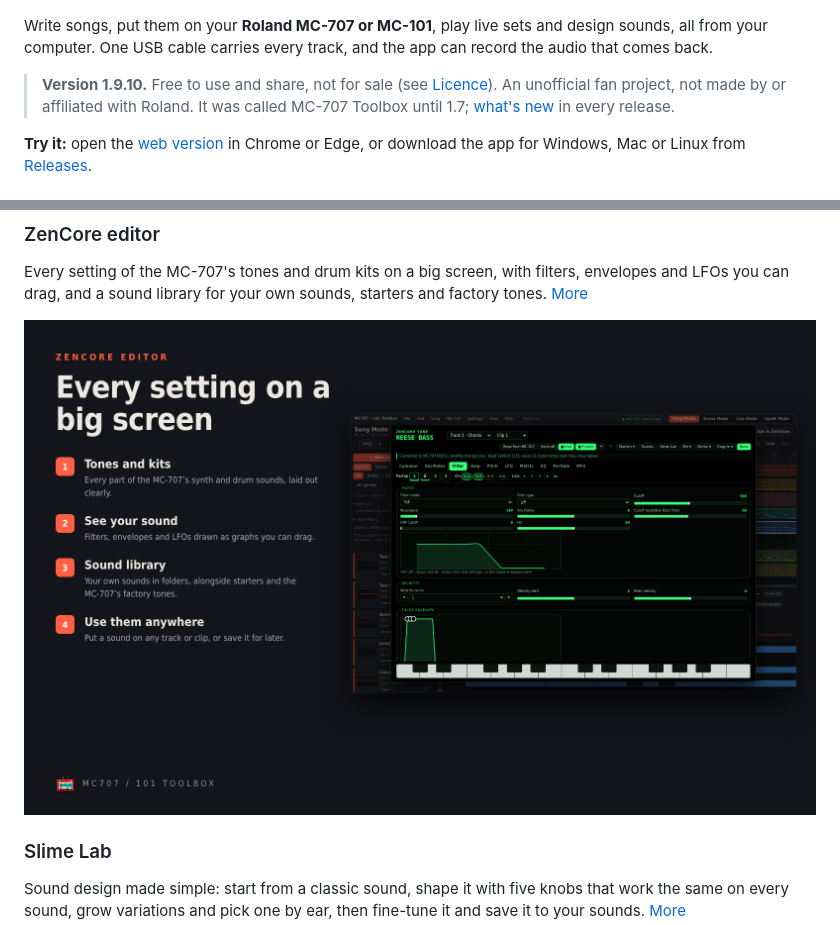
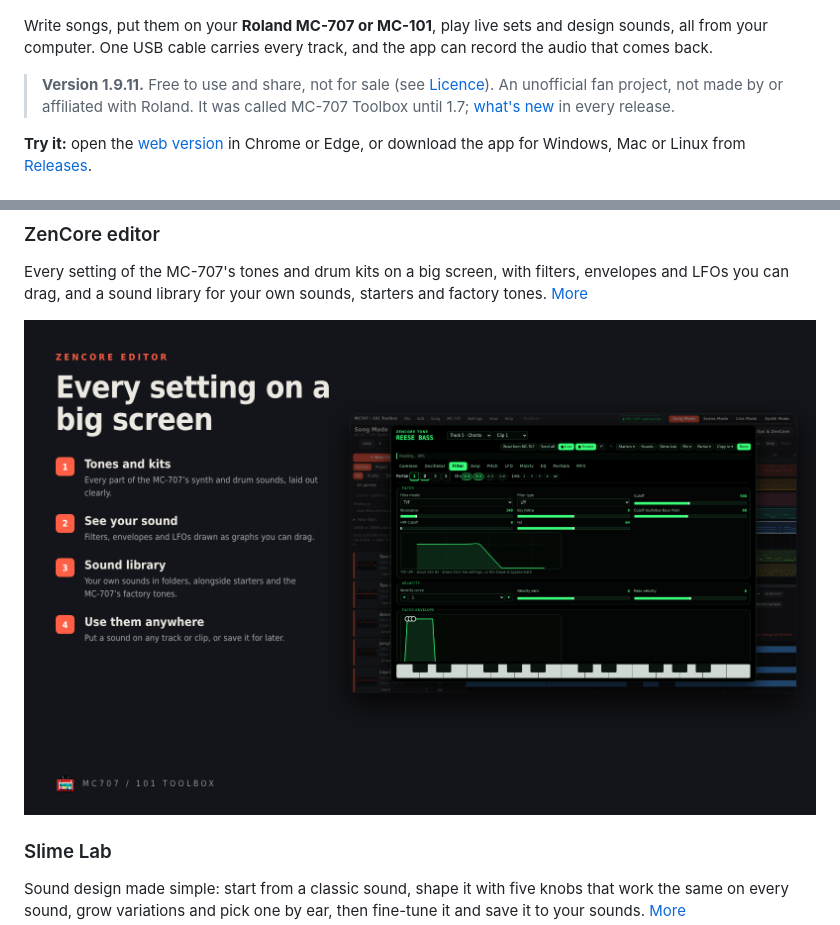
Before and after one commit to Mendo-707/mc707-toolbox, a Markdown page: README.md, 2 parts joined by grey strips. Drawn GitHub-style; pictures changed too: docs/features/5-zencore-editor.png.

```diff
--- a/README.md
+++ b/README.md
@@ -4,7 +4,7 @@
 
 Write songs, put them on your **Roland MC-707 or MC-101**, play live sets and design sounds, all from your computer. One USB cable carries every track, and the app can record the audio that comes back.
 
-> **Version 1.9.10.** Free to use and share, not for sale (see [Licence](#licence)). An unofficial fan project, not made by or affiliated with Roland. It was called MC-707 Toolbox until 1.7; [what's new](CHANGELOG.md) in every release.
+> **Version 1.9.11.** Free to use and share, not for sale (see [Licence](#licence)). An unofficial fan project, not made by or affiliated with Roland. It was called MC-707 Toolbox until 1.7; [what's new](CHANGELOG.md) in every release.
 
 **Try it:** open the [web version](https://mendo-707.github.io/mc707-toolbox/) in Chrome or Edge, or download the app for Windows, Mac or Linux from [Releases](../../releases).
 
```
Also changed, not shown: CHANGELOG.md (+1 -0 lines), docs/features/3-live-mode.png, docs/features/promo.png, 4 other files.
